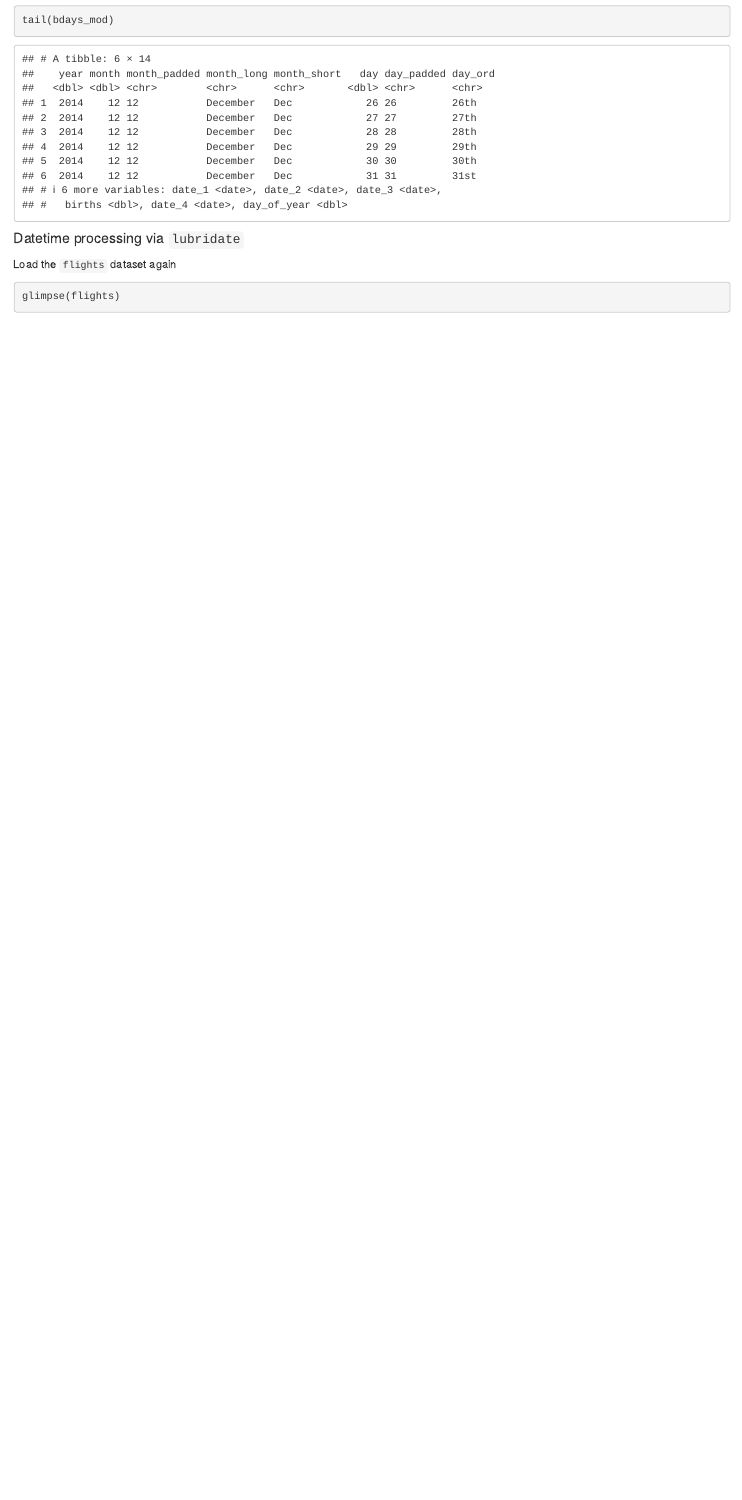
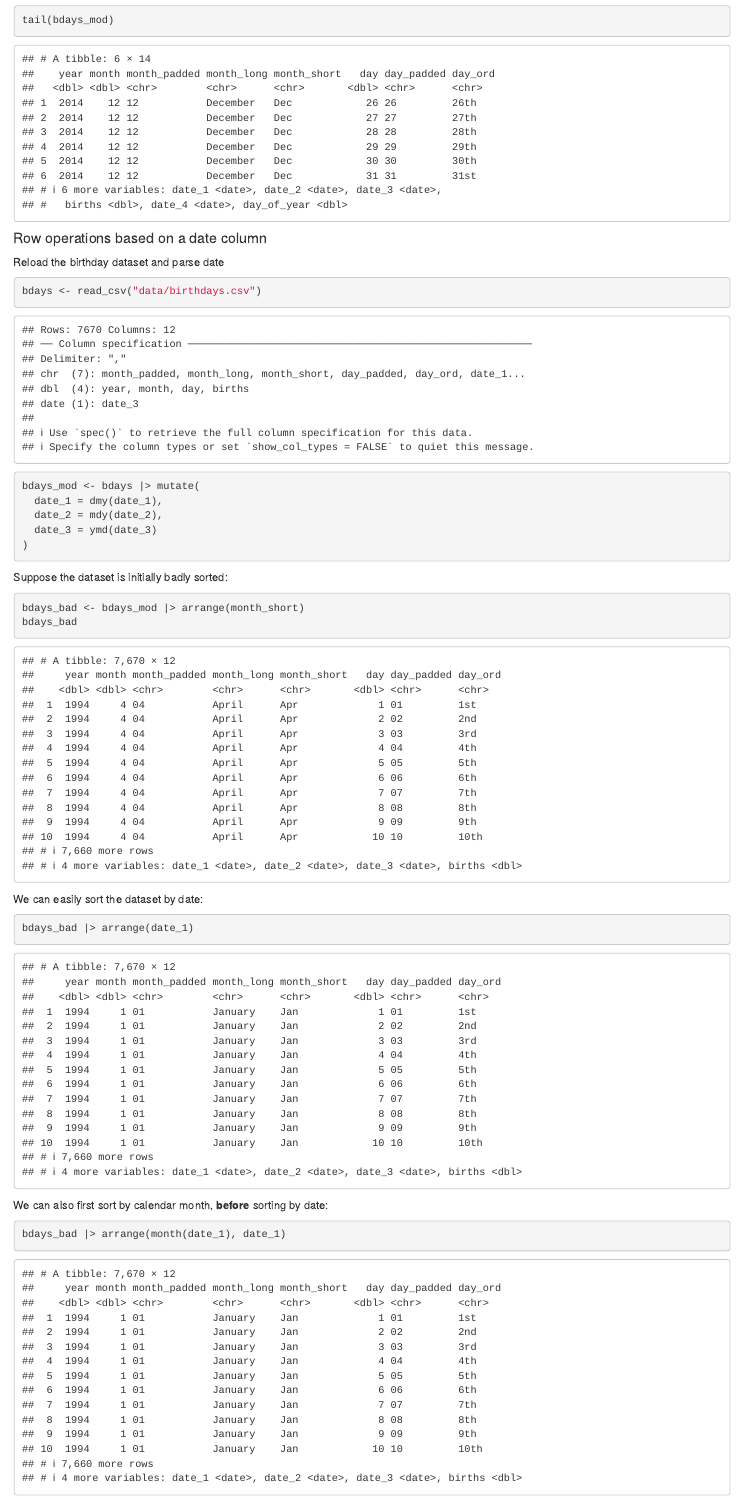
Before and after one commit to wingho-uw/r-bootcamp-wk2, an R Markdown document (datatypes_demo.Rmd): the page in a window 1100 px wide, from 7320 px down. Rendered offline with R 4.5, knitr and Pandoc, with nearby package versions; some code elsewhere in the file could not run offline.

Commit message:
Added row operations with dates examples

````diff
--- a/datatypes_demo.Rmd
+++ b/datatypes_demo.Rmd
@@ -229,3 +229,36 @@ bdays_mod <- bdays_mod |> mutate(
 tail(bdays_mod)
 ```
 
+#### Row operations based on a date column
+
+Reload the birthday dataset and parse date
+
+```{r}
+bdays <- read_csv("data/birthdays.csv")
+```
+
+```{r}
+bdays_mod <- bdays |> mutate(
+  date_1 = dmy(date_1),
+  date_2 = mdy(date_2),
+  date_3 = ymd(date_3)
+)
+```
+
+Suppose the dataset is initially badly sorted:
+
+```{r}
+bdays_bad <- bdays_mod |> arrange(month_short)
+bdays_bad
+```
+
+We can easily sort the dataset by date:
+
+```{r}
+bdays_bad |> arrange(date_1)
+```
+
+We can also first sort by calendar month, **before** sorting by date:
+
+```{r}
+bdays_bad |> arrange(month(date_1), date_1)
````
Also changed, not shown: datatypes_demo.Rmd (12 more changed lines).
